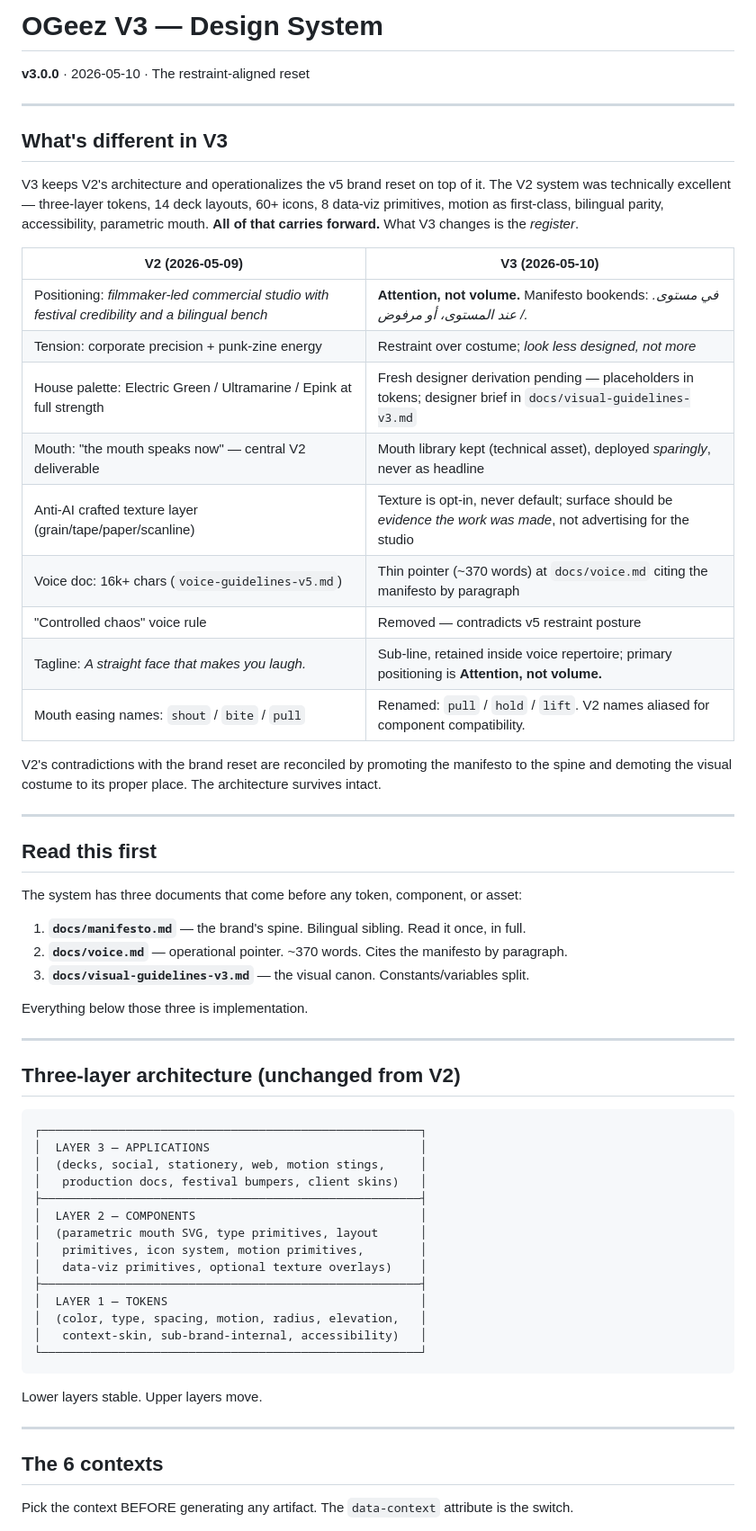
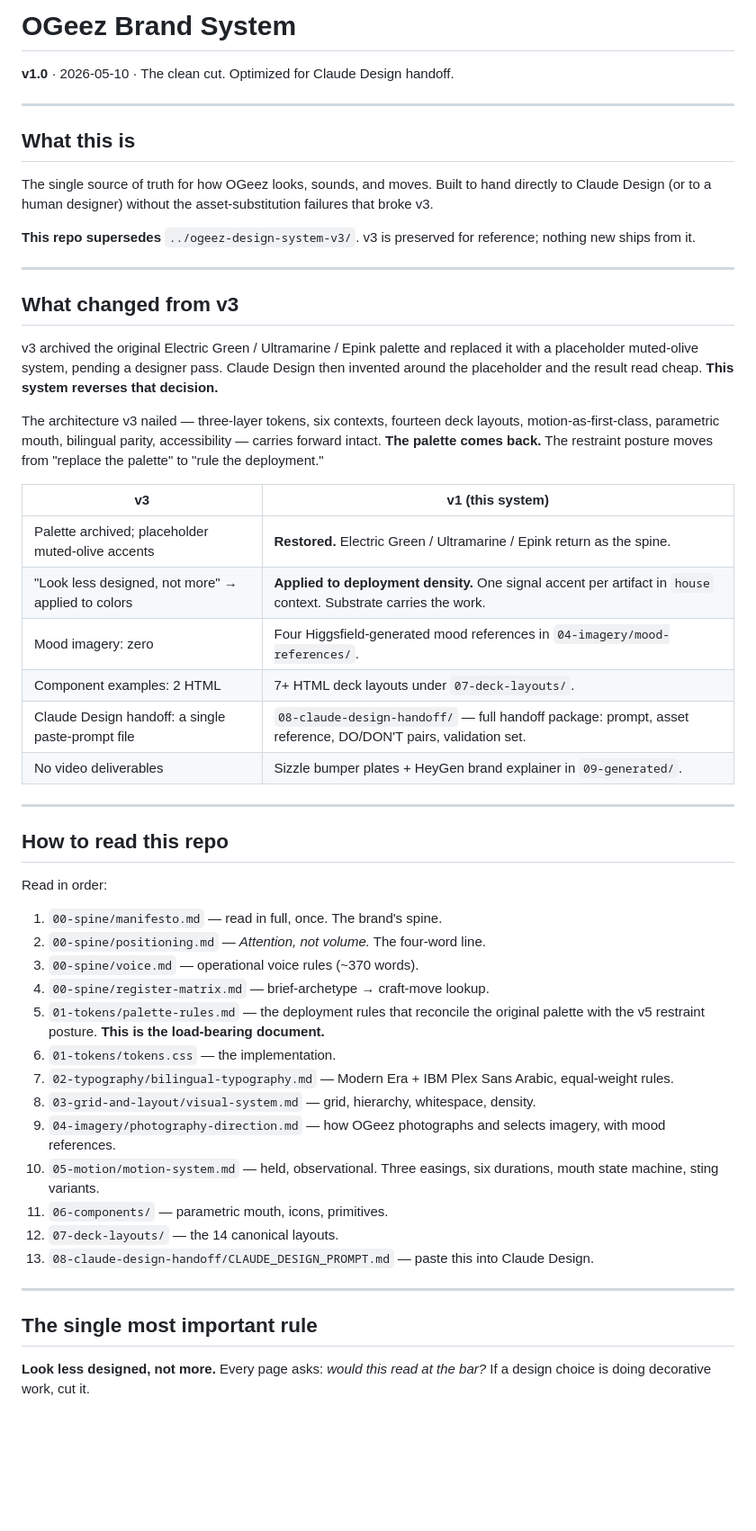
Before and after one commit to ahmedkamelmb-stack/ogeez-design-system, a Markdown page: README.md, the part around one of its changes. Shown at 90% size. GitHub-like rendering; blank space fills up the shorter version.

````diff
--- a/README.md
+++ b/README.md
@@ -1,65 +1,55 @@
-# OGeez V3 — Design System
+# OGeez Brand System
 
-**v3.0.0** · 2026-05-10 · The restraint-aligned reset
+**v1.0** · 2026-05-10 · The clean cut. Optimized for Claude Design handoff.
 
 ---
 
-## What's different in V3
+## What this is
 
-V3 keeps V2's architecture and operationalizes the v5 brand reset on top of it. The V2 system was technically excellent — three-layer tokens, 14 deck layouts, 60+ icons, 8 data-viz primitives, motion as first-class, bilingual parity, accessibility, parametric mouth. **All of that carries forward.** What V3 changes is the *register*.
+The single source of truth for how OGeez looks, sounds, and moves. Built to hand directly to Claude Design (or to a human designer) without the asset-substitution failures that broke v3.
 
-| V2 (2026-05-09) | V3 (2026-05-10) |
-|---|---|
-| Positioning: *filmmaker-led commercial studio with festival credibility and a bilingual bench* | **Attention, not volume.** Manifesto bookends: *في مستوى. / عند المستوى، أو مرفوض.* |
-| Tension: corporate precision + punk-zine energy | Restraint over costume; *look less designed, not more* |
-| House palette: Electric Green / Ultramarine / Epink at full strength | Fresh designer derivation pending — placeholders in tokens; designer brief in `docs/visual-guidelines-v3.md` |
-| Mouth: "the mouth speaks now" — central V2 deliverable | Mouth library kept (technical asset), deployed *sparingly*, never as headline |
-| Anti-AI crafted texture layer (grain/tape/paper/scanline) | Texture is opt-in, never default; surface should be *evidence the work was made*, not advertising for the studio |
-| Voice doc: 16k+ chars (`voice-guidelines-v5.md`) | Thin pointer (~370 words) at `docs/voice.md` citing the manifesto by paragraph |
-| "Controlled chaos" voice rule | Removed — contradicts v5 restraint posture |
-| Tagline: *A straight face that makes you laugh.* | Sub-line, retained inside voice repertoire; primary positioning is **Attention, not volume.** |
-| Mouth easing names: `shout` / `bite` / `pull` | Renamed: `pull` / `hold` / `lift`. V2 names aliased for component compatibility. |
-
-V2's contradictions with the brand reset are reconciled by promoting the manifesto to the spine and demoting the visual costume to its proper place. The architecture survives intact.
+**This repo supersedes** `../ogeez-design-system-v3/`. v3 is preserved for reference; nothing new ships from it.
 
 ---
 
-## Read this first
+## What changed from v3
 
-The system has three documents that come before any token, component, or asset:
+v3 archived the original Electric Green / Ultramarine / Epink palette and replaced it with a placeholder muted-olive system, pending a designer pass. Claude Design then invented around the placeholder and the result read cheap. **This system reverses that decision.**
 
-1. **`docs/manifesto.md`** — the brand's spine. Bilingual sibling. Read it once, in full.
-2. **`docs/voice.md`** — operational pointer. ~370 words. Cites the manifesto by paragraph.
-3. **`docs/visual-guidelines-v3.md`** — the visual canon. Constants/variables split.
+The architecture v3 nailed — three-layer tokens, six contexts, fourteen deck layouts, motion-as-first-class, parametric mouth, bilingual parity, accessibility — carries forward intact. **The palette comes back.** The restraint posture moves from "replace the palette" to "rule the deployment."
 
-Everything below those three is implementation.
+| v3 | v1 (this system) |
+|---|---|
+| Palette archived; placeholder muted-olive accents | **Restored.** Electric Green / Ultramarine / Epink return as the spine. |
+| "Look less designed, not more" → applied to colors | **Applied to deployment density.** One signal accent per artifact in `house` context. Substrate carries the work. |
+| Mood imagery: zero | Four Higgsfield-generated mood references in `04-imagery/mood-references/`. |
+| Component examples: 2 HTML | 7+ HTML deck layouts under `07-deck-layouts/`. |
+| Claude Design handoff: a single paste-prompt file | `08-claude-design-handoff/` — full handoff package: prompt, asset reference, DO/DON'T pairs, validation set. |
+| No video deliverables | Sizzle bumper plates + HeyGen brand explainer in `09-generated/`. |
 
 ---
 
-## Three-layer architecture (unchanged from V2)
+## How to read this repo
 
-```
-┌──────────────────────────────────────────────────────┐
-│  LAYER 3 — APPLICATIONS                              │
-│  (decks, social, stationery, web, motion stings,     │
-│   production docs, festival bumpers, client skins)   │
-├──────────────────────────────────────────────────────┤
-│  LAYER 2 — COMPONENTS                                │
-│  (parametric mouth SVG, type primitives, layout      │
-│   primitives, icon system, motion primitives,        │
-│   data-viz primitives, optional texture overlays)    │
-├──────────────────────────────────────────────────────┤
-│  LAYER 1 — TOKENS                                    │
-│  (color, type, spacing, motion, radius, elevation,   │
-│   context-skin, sub-brand-internal, accessibility)   │
-└──────────────────────────────────────────────────────┘
-```
+Read in order:
 
-Lower layers stable. Upper layers move.
+1. `00-spine/manifesto.md` — read in full, once. The brand's spine.
+2. `00-spine/positioning.md` — *Attention, not volume.* The four-word line.
+3. `00-spine/voice.md` — operational voice rules (~370 words).
+4. `00-spine/register-matrix.md` — brief-archetype → craft-move lookup.
+5. `01-tokens/palette-rules.md` — the deployment rules that reconcile the original palette with the v5 restraint posture. **This is the load-bearing document.**
+6. `01-tokens/tokens.css` — the implementation.
+7. `02-typography/bilingual-typography.md` — Modern Era + IBM Plex Sans Arabic, equal-weight rules.
+8. `03-grid-and-layout/visual-system.md` — grid, hierarchy, whitespace, density.
+9. `04-imagery/photography-direction.md` — how OGeez photographs and selects imagery, with mood references.
+10. `05-motion/motion-system.md` — held, observational. Three easings, six durations, mouth state machine, sting variants.
+11. `06-components/` — parametric mouth, icons, primitives.
+12. `07-deck-layouts/` — the 14 canonical layouts.
+13. `08-claude-design-handoff/CLAUDE_DESIGN_PROMPT.md` — paste this into Claude Design.
 
 ---
 
-## The 6 contexts
+## The single most important rule
 
-Pick the context BEFORE generating any artifact. The `data-context` attribute is the switch.
+**Look less designed, not more.** Every page asks: *would this read at the bar?* If a design choice is doing decorative work, cut it.
 
````
Also changed, not shown: other parts of README.md (+86 -116 lines).
